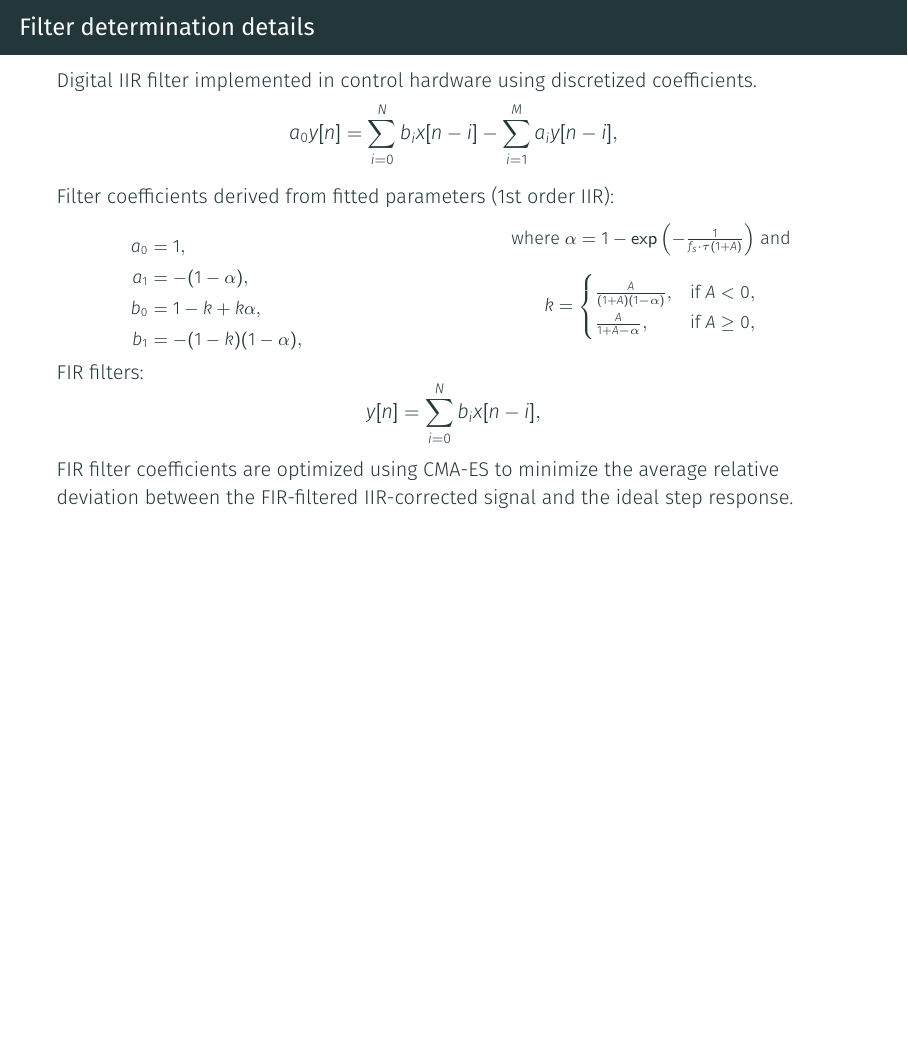
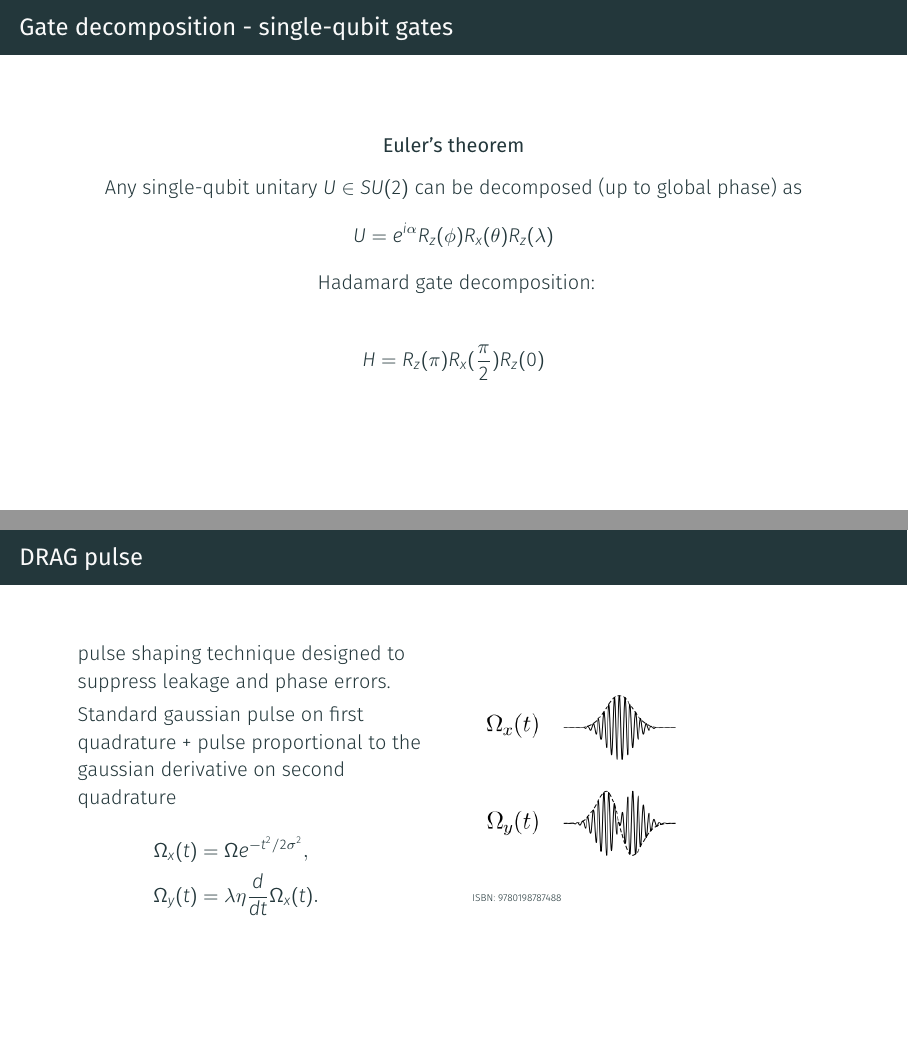
Before and after one commit to ElStabilini/Thesis_Project, LaTeX slides (presentation/presentation.tex): page 65 of 65 before the commit and pages 66 and 68 of 72 after it, the two joined at a grey line, the shorter picture padded with empty space. Compiled offline with XeLaTeX; a missing font is replaced by an installed copy or a similar font.

Commit message:
add: backup slides

```diff
--- a/presentation/presentation.tex
+++ b/presentation/presentation.tex
@@ -665,3 +665,41 @@ Thank you
 
 \end{frame}
 
+
+
+\begin{frame}{Gate decomposition - single-qubit gates}
+  \centering
+  \textbf{Euler's theorem}\\
+  \vspace*{0.75em}
+  Any single-qubit unitary $U \in SU(2)$ can be decomposed (up to global phase) as
+  \begin{equation*}
+    U =  e^{i\alpha}R_z(\phi)R_x(\theta)R_z(\lambda)
+  \end{equation*}
+  \vspace*{1.5em}
+  Hadamard gate decomposition:
+  \begin{equation*}
+    H = R_z(\pi)R_x(\frac{\pi}{2})R_z(0)
+  \end{equation*}
+\end{frame}
+
+\begin{frame}{DRAG pulse}
+  \begin{columns}
+    \begin{column}{0.5\textwidth}
+      \begin{itemize}
+        \item<1-> pulse shaping technique designed to suppress leakage and phase errors.
+        \item<2-> Standard gaussian pulse on first quadrature + pulse proportional to the gaussian derivative on second quadrature
+      \end{itemize}
+      \onslide<2->{\begin{align*}
+        \Omega_x(t) &= \Omega e^{-t^2 / 2\sigma^2}, \\
+        \Omega_y(t) &= \lambda \eta \frac{d}{dt} \Omega_x(t).
+      \end{align*}}
+    \end{column}
+    \begin{column}{0.5\textwidth}
+      \includegraphics[width=0.55\textwidth]{figures/DRAG.png}\\
+      {\tiny ISBN: 9780198787488}
+    \end{column}
+  \end{columns}
+\end{frame}
+
+\begin{frame}{Virtual-Z}
+  \begin{itemize}
@@ -668 +710,4 @@ Thank you
+  \end{itemize}
+\end{frame}
+
 \end{document}
```
Also changed, not shown: presentation/figures/DRAG.png (added), presentation/presentation.tex (4 more changed lines).
